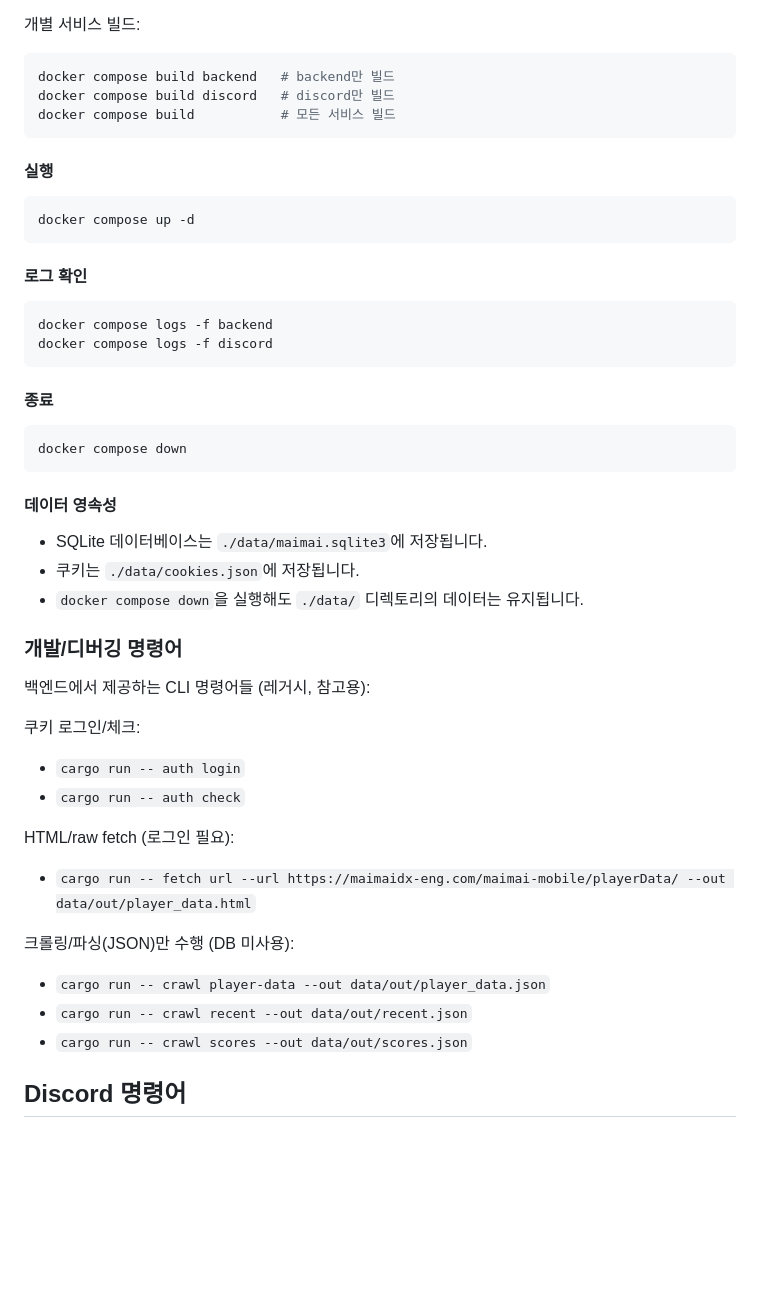
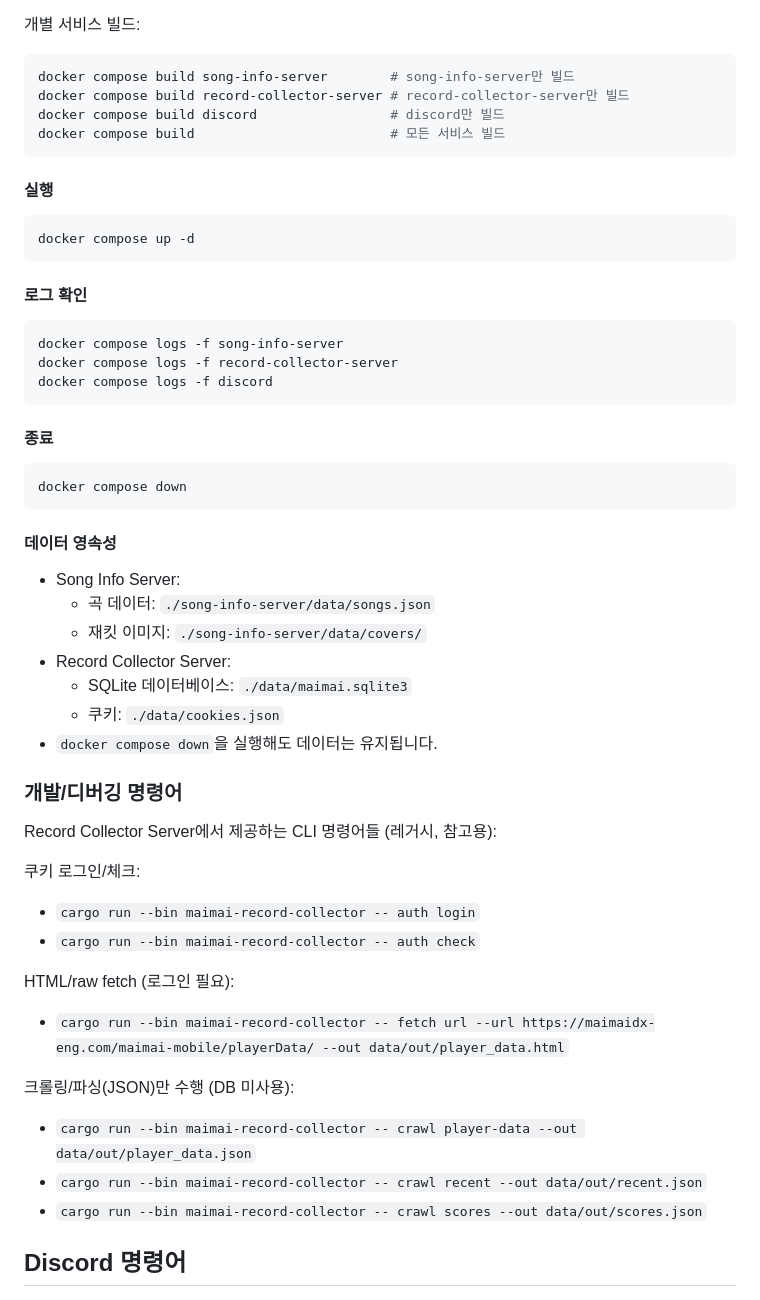
Before and after one commit to minty99/maimai-bot, a Markdown page: README.md, the part around one of its changes. GitHub-like rendering; blank space fills up the shorter version.

````diff
--- a/README.md
+++ b/README.md
@@ -124,9 +154,10 @@ cp .env.example .env
 
 개별 서비스 빌드:
 ```bash
-docker compose build backend   # backend만 빌드
-docker compose build discord   # discord만 빌드
-docker compose build           # 모든 서비스 빌드
+docker compose build song-info-server        # song-info-server만 빌드
+docker compose build record-collector-server # record-collector-server만 빌드
+docker compose build discord                 # discord만 빌드
+docker compose build                         # 모든 서비스 빌드
 ```
 
 #### 실행
@@ -138,7 +169,8 @@ docker compose up -d
 #### 로그 확인
 
 ```bash
-docker compose logs -f backend
+docker compose logs -f song-info-server
+docker compose logs -f record-collector-server
 docker compose logs -f discord
 ```
 
@@ -150,25 +182,29 @@ docker compose down
 
 #### 데이터 영속성
 
-- SQLite 데이터베이스는 `./data/maimai.sqlite3`에 저장됩니다.
-- 쿠키는 `./data/cookies.json`에 저장됩니다.
-- `docker compose down`을 실행해도 `./data/` 디렉토리의 데이터는 유지됩니다.
+- Song Info Server:
+  - 곡 데이터: `./song-info-server/data/songs.json`
+  - 재킷 이미지: `./song-info-server/data/covers/`
+- Record Collector Server:
+  - SQLite 데이터베이스: `./data/maimai.sqlite3`
+  - 쿠키: `./data/cookies.json`
+- `docker compose down`을 실행해도 데이터는 유지됩니다.
 
 ### 개발/디버깅 명령어
 
-백엔드에서 제공하는 CLI 명령어들 (레거시, 참고용):
+Record Collector Server에서 제공하는 CLI 명령어들 (레거시, 참고용):
 
 쿠키 로그인/체크:
-- `cargo run -- auth login`
-- `cargo run -- auth check`
+- `cargo run --bin maimai-record-collector -- auth login`
+- `cargo run --bin maimai-record-collector -- auth check`
 
 HTML/raw fetch (로그인 필요):
-- `cargo run -- fetch url --url https://maimaidx-eng.com/maimai-mobile/playerData/ --out data/out/player_data.html`
+- `cargo run --bin maimai-record-collector -- fetch url --url https://maimaidx-eng.com/maimai-mobile/playerData/ --out data/out/player_data.html`
 
 크롤링/파싱(JSON)만 수행 (DB 미사용):
-- `cargo run -- crawl player-data --out data/out/player_data.json`
-- `cargo run -- crawl recent --out data/out/recent.json`
-- `cargo run -- crawl scores --out data/out/scores.json`
+- `cargo run --bin maimai-record-collector -- crawl player-data --out data/out/player_data.json`
+- `cargo run --bin maimai-record-collector -- crawl recent --out data/out/recent.json`
+- `cargo run --bin maimai-record-collector -- crawl scores --out data/out/scores.json`
 
 ## Discord 명령어
 
````
Also changed, not shown: other parts of README.md (+58 -28 lines), flutter_maimai_randomizer/README.md (+33 -10 lines).
